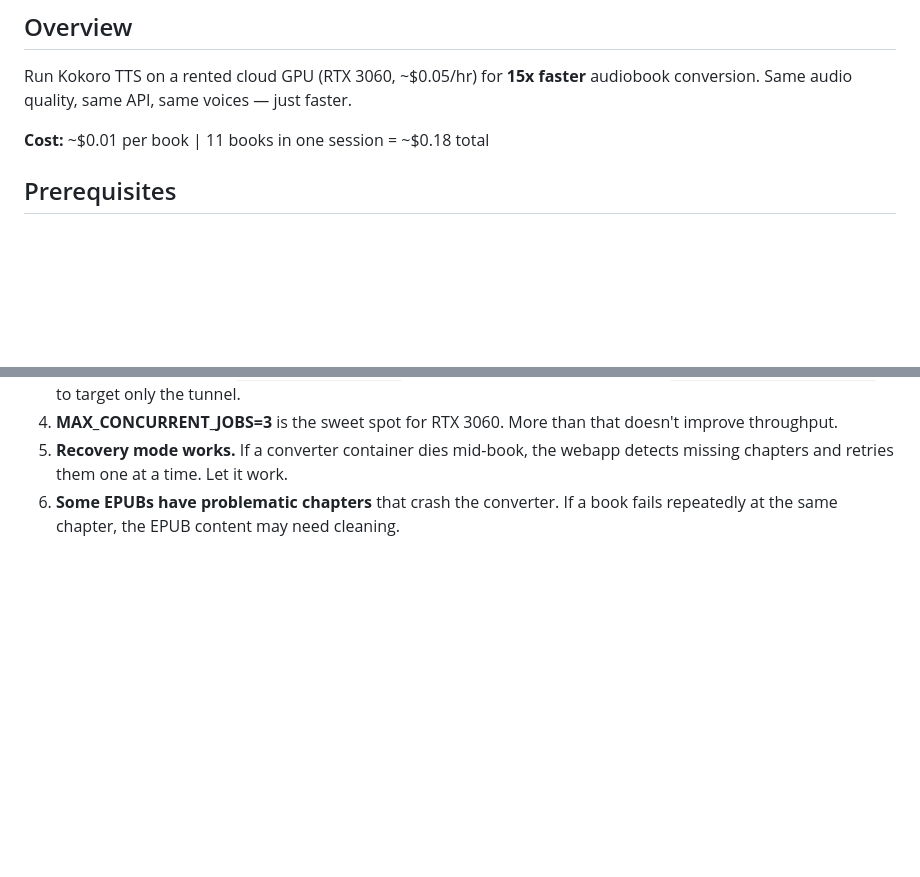
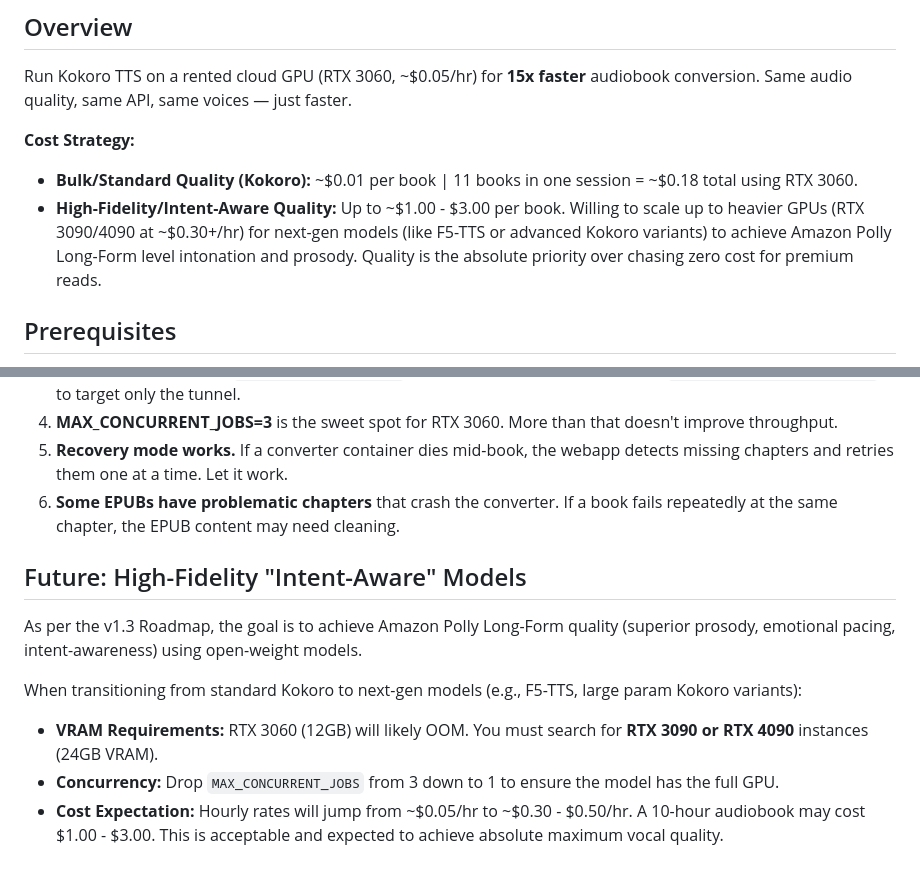
Before and after one commit to adinkraasante/epub-to-audiobook, a Markdown page: GPU-PLAYBOOK.md, 2 parts joined by grey strips. GitHub-like rendering; blank space fills up the shorter version.

Commit message:
docs: Update GPU playbook to reflect high-fidelity/cost strategy

```diff
--- a/GPU-PLAYBOOK.md
+++ b/GPU-PLAYBOOK.md
@@ -5,7 +5,9 @@
 Run Kokoro TTS on a rented cloud GPU (RTX 3060, ~$0.05/hr) for **15x faster** audiobook conversion.
 Same audio quality, same API, same voices — just faster.
 
-**Cost:** ~$0.01 per book | 11 books in one session = ~$0.18 total
+**Cost Strategy:**
+- **Bulk/Standard Quality (Kokoro):** ~$0.01 per book | 11 books in one session = ~$0.18 total using RTX 3060.
+- **High-Fidelity/Intent-Aware Quality:** Up to ~$1.00 - $3.00 per book. Willing to scale up to heavier GPUs (RTX 3090/4090 at ~$0.30+/hr) for next-gen models (like F5-TTS or advanced Kokoro variants) to achieve Amazon Polly Long-Form level intonation and prosody. Quality is the absolute priority over chasing zero cost for premium reads.
 
 ## Prerequisites
 
@@ -231,3 +233,12 @@ docker rm -f audiobook-<JOB_ID>
 4. **MAX_CONCURRENT_JOBS=3** is the sweet spot for RTX 3060. More than that doesn't improve throughput.
 5. **Recovery mode works.** If a converter container dies mid-book, the webapp detects missing chapters and retries them one at a time. Let it work.
 6. **Some EPUBs have problematic chapters** that crash the converter. If a book fails repeatedly at the same chapter, the EPUB content may need cleaning.
+
+## Future: High-Fidelity "Intent-Aware" Models
+
+As per the v1.3 Roadmap, the goal is to achieve Amazon Polly Long-Form quality (superior prosody, emotional pacing, intent-awareness) using open-weight models.
+
+When transitioning from standard Kokoro to next-gen models (e.g., F5-TTS, large param Kokoro variants):
+- **VRAM Requirements:** RTX 3060 (12GB) will likely OOM. You must search for **RTX 3090 or RTX 4090** instances (24GB VRAM).
+- **Concurrency:** Drop `MAX_CONCURRENT_JOBS` from 3 down to 1 to ensure the model has the full GPU.
+- **Cost Expectation:** Hourly rates will jump from ~$0.05/hr to ~$0.30 - $0.50/hr. A 10-hour audiobook may cost $1.00 - $3.00. This is acceptable and expected to achieve absolute maximum vocal quality.
```
